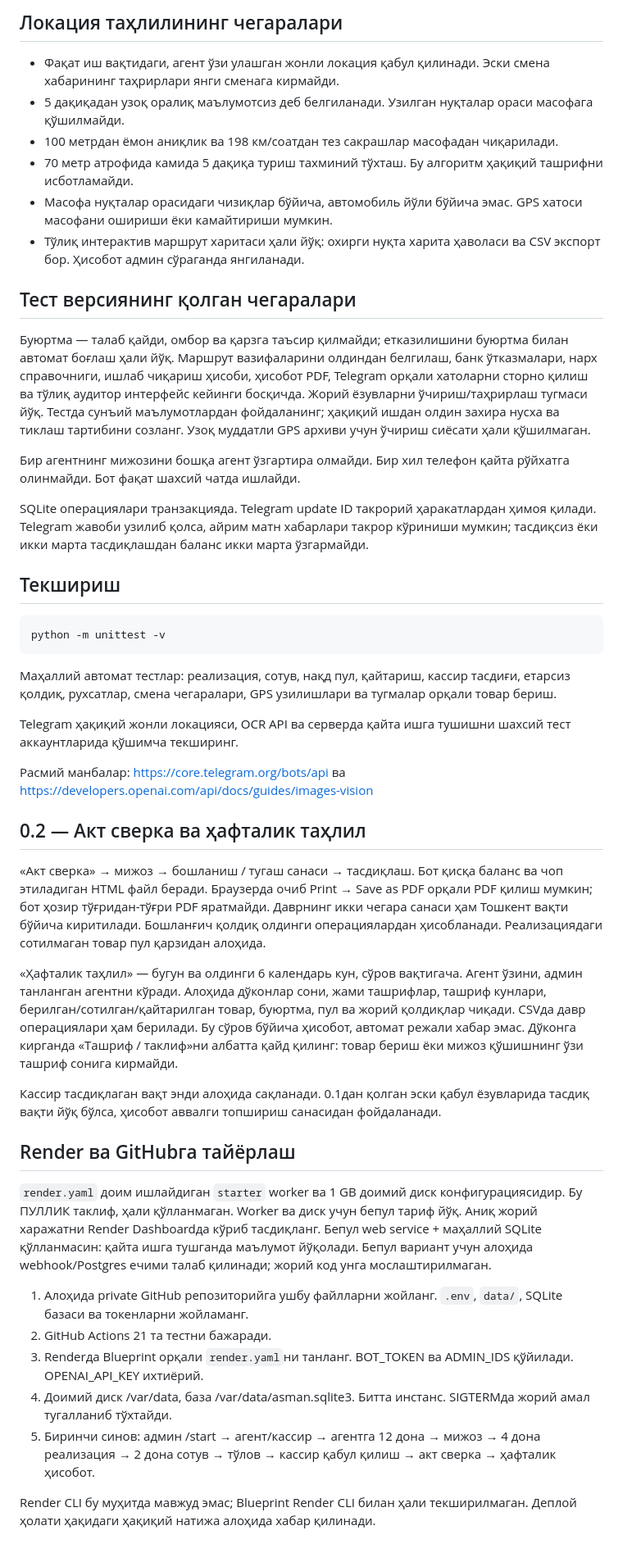
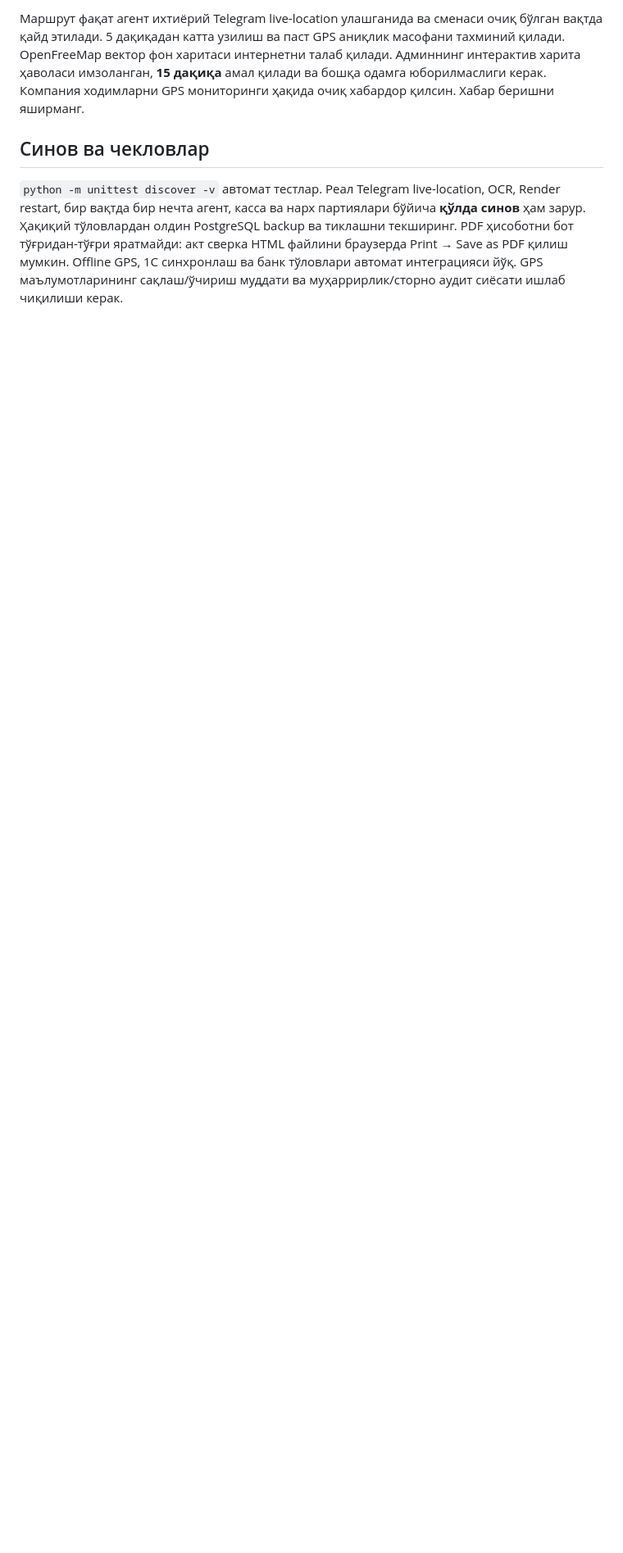
Before and after one commit to asmanuz1100-hub/agent-bot, a Markdown page: README.md, the part around one of its changes. Shown at 82% size. Drawn GitHub-style; blank space fills up the shorter version.

````diff
--- a/README.md
+++ b/README.md
@@ -50,50 +41,6 @@ python bot.py
 
-## Локация таҳлилининг чегаралари
+Маршрут фақат агент ихтиёрий Telegram live-location улашганида ва сменаси очиқ бўлган вақтда қайд этилади. 5 дақиқадан катта узилиш ва паст GPS аниқлик масофани тахминий қилади. OpenFreeMap вектор фон харитаси интернетни талаб қилади. Админнинг интерактив харита ҳаволаси имзоланган, **15 дақиқа** амал қилади ва бошқа одамга юборилмаслиги керак. Компания ходимларни GPS мониторинги ҳақида очиқ хабардор қилсин. Хабар беришни яширманг.
 
-- Фақат иш вақтидаги, агент ўзи улашган жонли локация қабул қилинади. Эски смена хабарининг таҳрирлари янги сменага кирмайди.
-- 5 дақиқадан узоқ оралиқ маълумотсиз деб белгиланади. Узилган нуқталар ораси масофага қўшилмайди.
-- 100 метрдан ёмон аниқлик ва 198 км/соатдан тез сакрашлар масофадан чиқарилади.
-- 70 метр атрофида камида 5 дақиқа туриш тахминий тўхташ. Бу алгоритм ҳақиқий ташрифни исботламайди.
-- Масофа нуқталар орасидаги чизиқлар бўйича, автомобиль йўли бўйича эмас. GPS хатоси масофани ошириши ёки камайтириши мумкин.
-- Тўлиқ интерактив маршрут харитаси ҳали йўқ: охирги нуқта харита ҳаволаси ва CSV экспорт бор. Ҳисобот админ сўраганда янгиланади.
+## Синов ва чекловлар
 
-## Тест версиянинг қолган чегаралари
-
-Буюртма — талаб қайди, омбор ва қарзга таъсир қилмайди; етказилишини буюртма билан автомат боғлаш ҳали йўқ. Маршрут вазифаларини олдиндан белгилаш, банк ўтказмалари, нарх справочниги, ишлаб чиқариш ҳисоби, ҳисобот PDF, Telegram орқали хатоларни сторно қилиш ва тўлиқ аудитор интерфейс кейинги босқичда. Жорий ёзувларни ўчириш/таҳрирлаш тугмаси йўқ. Тестда сунъий маълумотлардан фойдаланинг; ҳақиқий ишдан олдин захира нусха ва тиклаш тартибини созланг. Узоқ муддатли GPS архиви учун ўчириш сиёсати ҳали қўшилмаган.
-
-Бир агентнинг мижозини бошқа агент ўзгартира олмайди. Бир хил телефон қайта рўйхатга олинмайди. Бот фақат шахсий чатда ишлайди.
-
-SQLite операциялари транзакцияда. Telegram update ID такрорий ҳаракатлардан ҳимоя қилади. Telegram жавоби узилиб қолса, айрим матн хабарлари такрор кўриниши мумкин; тасдиқсиз ёки икки марта тасдиқлашдан баланс икки марта ўзгармайди.
-
-## Текшириш
-
-```bash
-python -m unittest -v
-```
-
-Маҳаллий автомат тестлар: реализация, сотув, нақд пул, қайтариш, кассир тасдиғи, етарсиз қолдиқ, рухсатлар, смена чегаралари, GPS узилишлари ва тугмалар орқали товар бериш.
-
-Telegram ҳақиқий жонли локацияси, OCR API ва серверда қайта ишга тушишни шахсий тест аккаунтларида қўшимча текширинг.
-
-Расмий манбалар: https://core.telegram.org/bots/api ва https://developers.openai.com/api/docs/guides/images-vision
-
-
-## 0.2 — Акт сверка ва ҳафталик таҳлил
-
-«Акт сверка» → мижоз → бошланиш / тугаш санаси → тасдиқлаш. Бот қисқа баланс ва чоп этиладиган HTML файл беради. Браузерда очиб Print → Save as PDF орқали PDF қилиш мумкин; бот ҳозир тўғридан-тўғри PDF яратмайди. Даврнинг икки чегара санаси ҳам Тошкент вақти бўйича киритилади. Бошланғич қолдиқ олдинги операциялардан ҳисобланади. Реализациядаги сотилмаган товар пул қарзидан алоҳида.
-
-«Ҳафталик таҳлил» — бугун ва олдинги 6 календарь кун, сўров вақтигача. Агент ўзини, админ танланган агентни кўради. Алоҳида дўконлар сони, жами ташрифлар, ташриф кунлари, берилган/сотилган/қайтарилган товар, буюртма, пул ва жорий қолдиқлар чиқади. CSVда давр операциялари ҳам берилади. Бу сўров бўйича ҳисобот, автомат режали хабар эмас. Дўконга кирганда «Ташриф / таклиф»ни албатта қайд қилинг: товар бериш ёки мижоз қўшишнинг ўзи ташриф сонига кирмайди.
-
-Кассир тасдиқлаган вақт энди алоҳида сақланади. 0.1дан қолган эски қабул ёзувларида тасдиқ вақти йўқ бўлса, ҳисобот аввалги топшириш санасидан фойдаланади.
-
-## Render ва GitHubга тайёрлаш
-
-`render.yaml` доим ишлайдиган `starter` worker ва 1 GB доимий диск конфигурациясидир. Бу ПУЛЛИК таклиф, ҳали қўлланмаган. Worker ва диск учун бепул тариф йўқ. Аниқ жорий харажатни Render Dashboardда кўриб тасдиқланг. Бепул web service + маҳаллий SQLite қўлланмасин: қайта ишга тушганда маълумот йўқолади. Бепул вариант учун алоҳида webhook/Postgres ечими талаб қилинади; жорий код унга мослаштирилмаган.
-
-1. Алоҳида private GitHub репозиторийга ушбу файлларни жойланг. `.env`, `data/`, SQLite базаси ва токенларни жойламанг.
-2. GitHub Actions 21 та тестни бажаради.
-3. Renderда Blueprint орқали `render.yaml`ни танланг. BOT_TOKEN ва ADMIN_IDS қўйилади. OPENAI_API_KEY ихтиёрий.
-4. Доимий диск /var/data, база /var/data/asman.sqlite3. Битта инстанс. SIGTERMда жорий амал тугалланиб тўхтайди.
-5. Биринчи синов: админ /start → агент/кассир → агентга 12 дона → мижоз → 4 дона реализация → 2 дона сотув → тўлов → кассир қабул қилиш → акт сверка → ҳафталик ҳисобот.
-
-Render CLI бу муҳитда мавжуд эмас; Blueprint Render CLI билан ҳали текширилмаган. Деплой ҳолати ҳақидаги ҳақиқий натижа алоҳида хабар қилинади.
+`python -m unittest discover -v` автомат тестлар. Реал Telegram live-location, OCR, Render restart, бир вақтда бир нечта агент, касса ва нарх партиялари бўйича **қўлда синов** ҳам зарур. Ҳақиқий тўловлардан олдин PostgreSQL backup ва тиклашни текширинг. PDF ҳисоботни бот тўғридан-тўғри яратмайди: акт сверка HTML файлини браузерда Print → Save as PDF қилиш мумкин. Offline GPS, 1C синхронлаш ва банк тўловлари автомат интеграцияси йўқ. GPS маълумотларининг сақлаш/ўчириш муддати ва муҳаррирлик/сторно аудит сиёсати ишлаб чиқилиши керак.
````
Also changed, not shown: other parts of README.md (+26 -35 lines).
